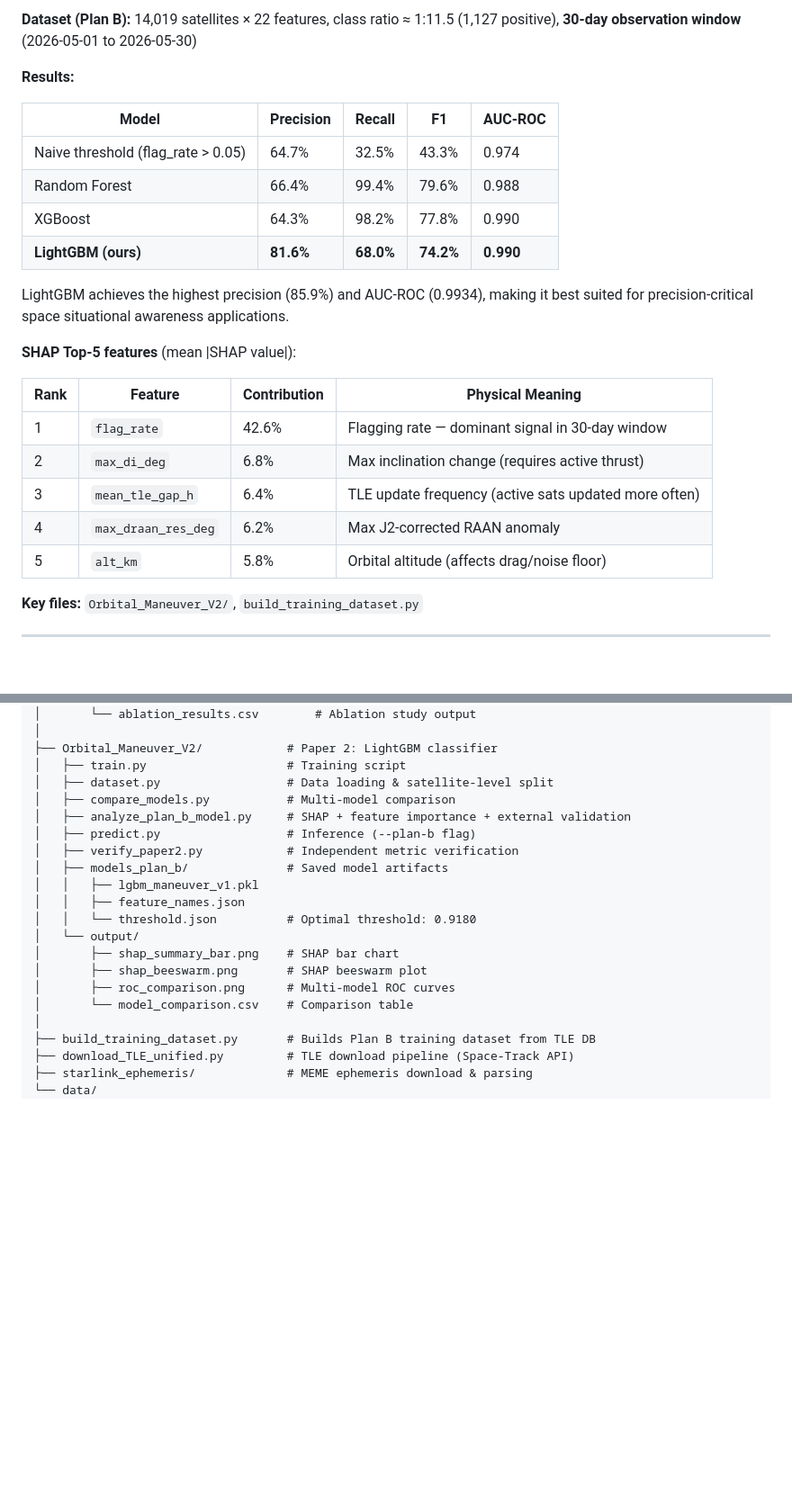
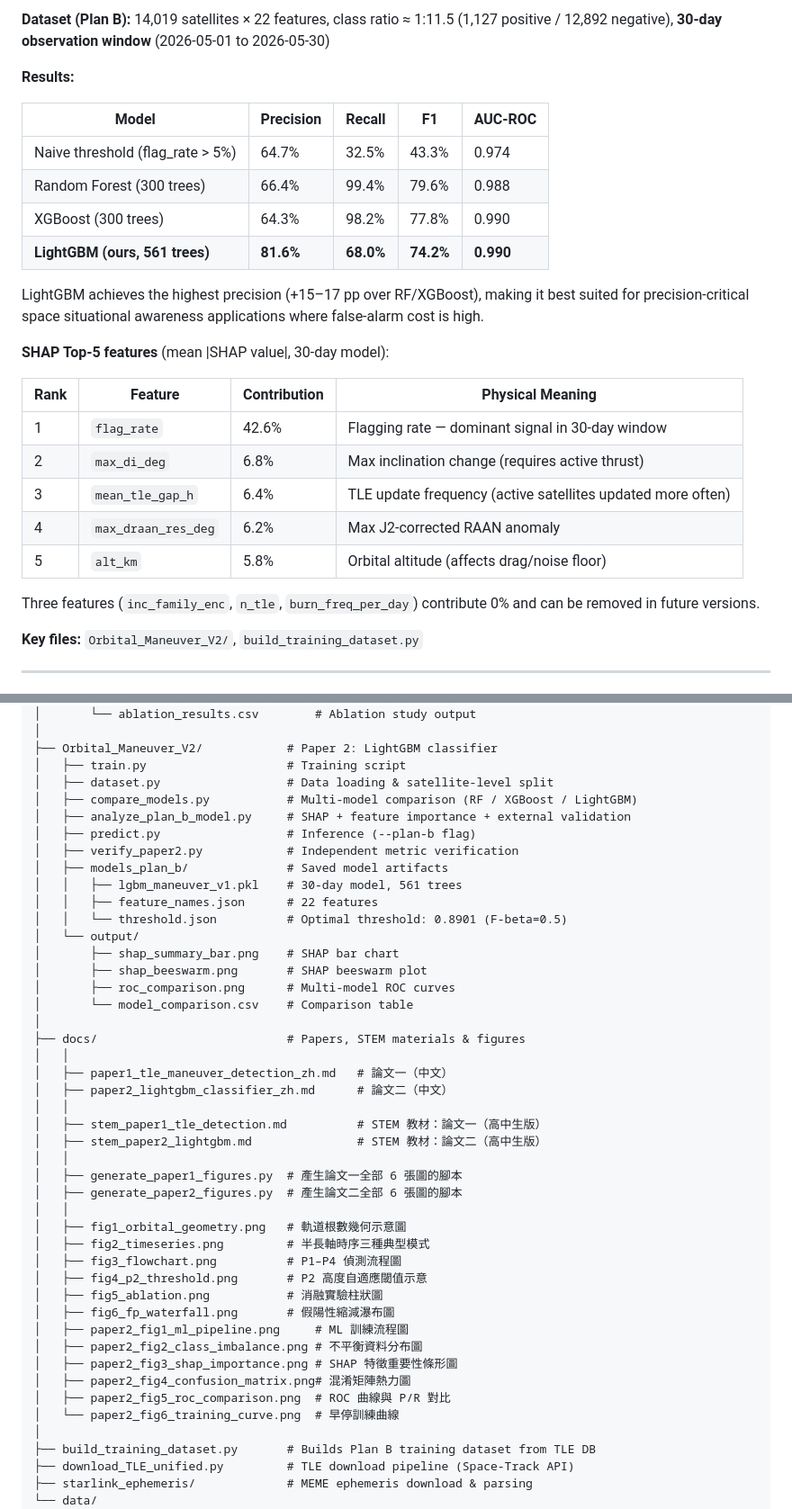
Before and after one commit to RhynoW/Sat_TraingDataExtension, a Markdown page: README.md, 2 parts joined by grey strips. Shown at 90% size. GitHub-like rendering; blank space fills up the shorter version.

```diff
--- a/README.md
+++ b/README.md
@@ -37,26 +37,28 @@ Trains a LightGBM binary classifier on 22 satellite-level aggregate features ext
 
-**Dataset (Plan B):** 14,019 satellites × 22 features, class ratio ≈ 1:11.5 (1,127 positive), **30-day observation window** (2026-05-01 to 2026-05-30)
+**Dataset (Plan B):** 14,019 satellites × 22 features, class ratio ≈ 1:11.5 (1,127 positive / 12,892 negative), **30-day observation window** (2026-05-01 to 2026-05-30)
 
 **Results:**
 
 | Model | Precision | Recall | F1 | AUC-ROC |
 |-------|-----------|--------|----|---------|
-| Naive threshold (flag_rate > 0.05) | 64.7% | 32.5% | 43.3% | 0.974 |
-| Random Forest | 66.4% | 99.4% | 79.6% | 0.988 |
-| XGBoost | 64.3% | 98.2% | 77.8% | 0.990 |
-| **LightGBM (ours)** | **81.6%** | **68.0%** | **74.2%** | **0.990** |
+| Naive threshold (flag_rate > 5%) | 64.7% | 32.5% | 43.3% | 0.974 |
+| Random Forest (300 trees) | 66.4% | 99.4% | 79.6% | 0.988 |
+| XGBoost (300 trees) | 64.3% | 98.2% | 77.8% | 0.990 |
+| **LightGBM (ours, 561 trees)** | **81.6%** | **68.0%** | **74.2%** | **0.990** |
 
-LightGBM achieves the highest precision (85.9%) and AUC-ROC (0.9934), making it best suited for precision-critical space situational awareness applications.
+LightGBM achieves the highest precision (+15–17 pp over RF/XGBoost), making it best suited for precision-critical space situational awareness applications where false-alarm cost is high.
 
-**SHAP Top-5 features** (mean |SHAP value|):
+**SHAP Top-5 features** (mean |SHAP value|, 30-day model):
 
 | Rank | Feature | Contribution | Physical Meaning |
 |------|---------|-------------|------------------|
 | 1 | `flag_rate` | 42.6% | Flagging rate — dominant signal in 30-day window |
 | 2 | `max_di_deg` | 6.8% | Max inclination change (requires active thrust) |
-| 3 | `mean_tle_gap_h` | 6.4% | TLE update frequency (active sats updated more often) |
+| 3 | `mean_tle_gap_h` | 6.4% | TLE update frequency (active satellites updated more often) |
 | 4 | `max_draan_res_deg` | 6.2% | Max J2-corrected RAAN anomaly |
 | 5 | `alt_km` | 5.8% | Orbital altitude (affects drag/noise floor) |
+
+Three features (`inc_family_enc`, `n_tle`, `burn_freq_per_day`) contribute 0% and can be removed in future versions.
 
 **Key files:** `Orbital_Maneuver_V2/`, `build_training_dataset.py`
 
@@ -77,19 +79,43 @@ LightGBM achieves the highest precision (85.9%) and AUC-ROC (0.9934), making it
 ├── Orbital_Maneuver_V2/            # Paper 2: LightGBM classifier
 │   ├── train.py                    # Training script
 │   ├── dataset.py                  # Data loading & satellite-level split
-│   ├── compare_models.py           # Multi-model comparison
+│   ├── compare_models.py           # Multi-model comparison (RF / XGBoost / LightGBM)
 │   ├── analyze_plan_b_model.py     # SHAP + feature importance + external validation
 │   ├── predict.py                  # Inference (--plan-b flag)
 │   ├── verify_paper2.py            # Independent metric verification
 │   ├── models_plan_b/              # Saved model artifacts
-│   │   ├── lgbm_maneuver_v1.pkl
-│   │   ├── feature_names.json
-│   │   └── threshold.json          # Optimal threshold: 0.9180
+│   │   ├── lgbm_maneuver_v1.pkl    # 30-day model, 561 trees
+│   │   ├── feature_names.json      # 22 features
+│   │   └── threshold.json          # Optimal threshold: 0.8901 (F-beta=0.5)
 │   └── output/
 │       ├── shap_summary_bar.png    # SHAP bar chart
 │       ├── shap_beeswarm.png       # SHAP beeswarm plot
 │       ├── roc_comparison.png      # Multi-model ROC curves
 │       └── model_comparison.csv    # Comparison table
+│
+├── docs/                           # Papers, STEM materials & figures
+│   │
+│   ├── paper1_tle_maneuver_detection_zh.md   # 論文一（中文）
+│   ├── paper2_lightgbm_classifier_zh.md      # 論文二（中文）
+│   │
+│   ├── stem_paper1_tle_detection.md          # STEM 教材：論文一（高中生版）
+│   ├── stem_paper2_lightgbm.md               # STEM 教材：論文二（高中生版）
+│   │
+│   ├── generate_paper1_figures.py  # 產生論文一全部 6 張圖的腳本
+│   ├── generate_paper2_figures.py  # 產生論文二全部 6 張圖的腳本
+│   │
+│   ├── fig1_orbital_geometry.png   # 軌道根數幾何示意圖
+│   ├── fig2_timeseries.png         # 半長軸時序三種典型模式
+│   ├── fig3_flowchart.png          # P1–P4 偵測流程圖
+│   ├── fig4_p2_threshold.png       # P2 高度自適應閾值示意
+│   ├── fig5_ablation.png           # 消融實驗柱狀圖
+│   ├── fig6_fp_waterfall.png       # 假陽性縮減瀑布圖
+│   ├── paper2_fig1_ml_pipeline.png     # ML 訓練流程圖
+│   ├── paper2_fig2_class_imbalance.png # 不平衡資料分布圖
+│   ├── paper2_fig3_shap_importance.png # SHAP 特徵重要性條形圖
+│   ├── paper2_fig4_confusion_matrix.png# 混淆矩陣熱力圖
+│   ├── paper2_fig5_roc_comparison.png  # ROC 曲線與 P/R 對比
+│   └── paper2_fig6_training_curve.png  # 早停訓練曲線
 │
 ├── build_training_dataset.py       # Builds Plan B training dataset from TLE DB
 ├── download_TLE_unified.py         # TLE download pipeline (Space-Track API)
```
Also changed, not shown: other parts of README.md (+51 -19 lines).
